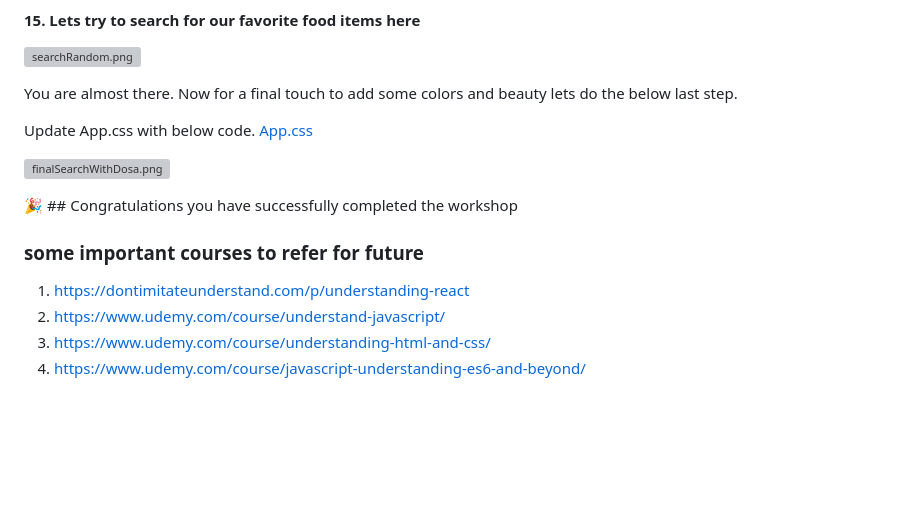
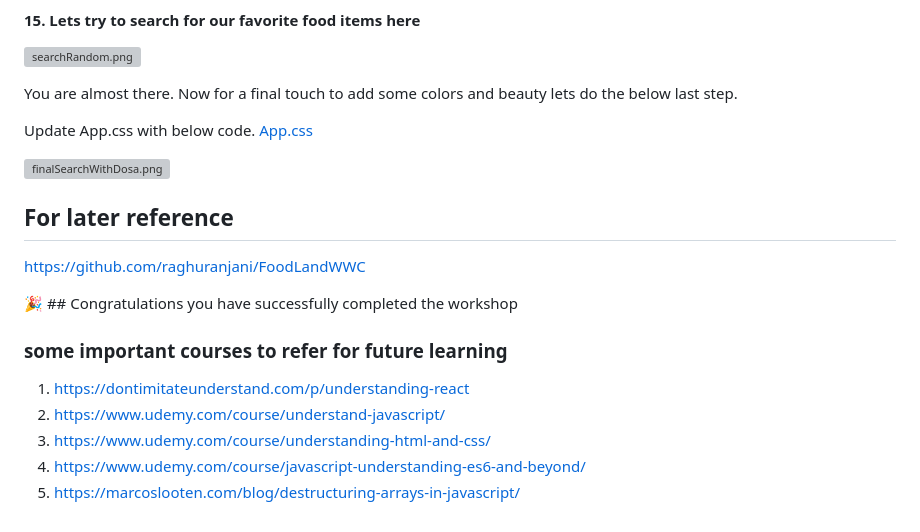
Before and after one commit to raghuranjani/WWC_Steps, a Markdown page: README.md, the part around the change. Rendered like a GitHub page; blank space fills up the shorter version; grey boxes are pictures that could not be loaded.

Commit message:
added full working repo

```diff
--- a/README.md
+++ b/README.md
@@ -667,10 +667,15 @@ Update App.css with below code.
 
 ![finalSearchWithDosa.png](images%2FfinalSearchWithDosa.png)
 
+
+## For later reference
+https://github.com/raghuranjani/FoodLandWWC
+
 🎉 ## Congratulations you have successfully completed the workshop
 
-### some important courses to refer for future
+### some important courses to refer for future learning
 1. https://dontimitateunderstand.com/p/understanding-react
 2. https://www.udemy.com/course/understand-javascript/
 3. https://www.udemy.com/course/understanding-html-and-css/
 4. https://www.udemy.com/course/javascript-understanding-es6-and-beyond/
+5. https://marcoslooten.com/blog/destructuring-arrays-in-javascript/
```
